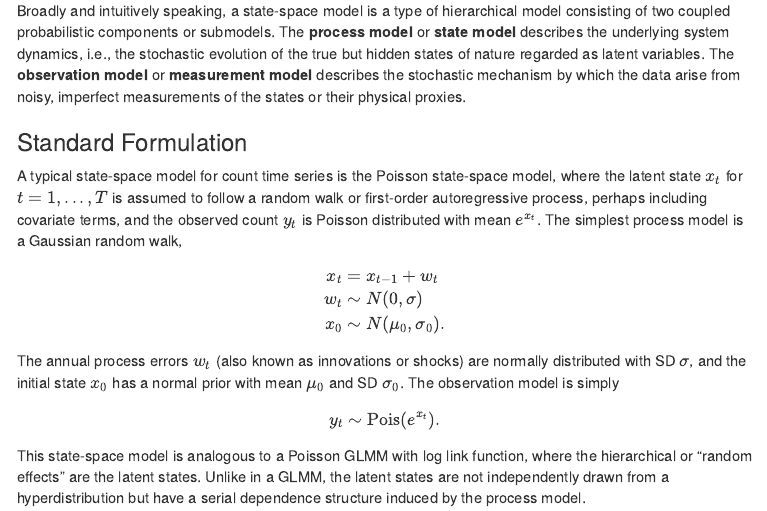
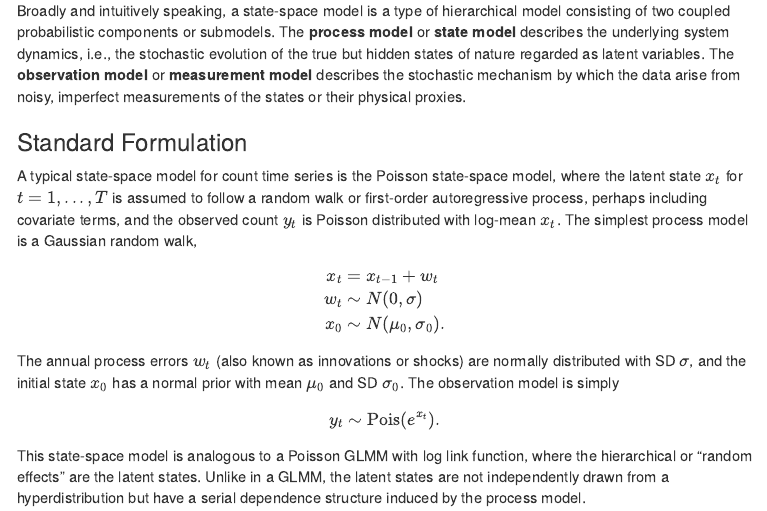
Before and after one commit to kzaret/RQ2_Dendro_v2_PIUVestab, an R Markdown document (analysis/count_SS_uncertain_dates.Rmd): the page in a window 1100 px wide, from 880 px down. The pictures show the output file analysis/count_SS_uncertain_dates.html that the author committed with the source, opened offline; menus at the side of the page are left out.

Commit message:
Minor edit

```diff
--- a/analysis/count_SS_uncertain_dates.Rmd
+++ b/analysis/count_SS_uncertain_dates.Rmd
@@ -48,7 +48,7 @@ Broadly and intuitively speaking, a state-space model is a type of hierarchical
 
 ### Standard Formulation
 
-A typical state-space model for count time series is the Poisson state-space model, where the latent state $x_t$ for $t = 1, ..., T$ is assumed to follow a random walk or first-order autoregressive process, perhaps including covariate terms, and the observed count $y_t$ is Poisson distributed with mean $e^{x_t}$. The simplest process model is a Gaussian random walk,
+A typical state-space model for count time series is the Poisson state-space model, where the latent state $x_t$ for $t = 1, ..., T$ is assumed to follow a random walk or first-order autoregressive process, perhaps including covariate terms, and the observed count $y_t$ is Poisson distributed with log-mean $x_t$. The simplest process model is a Gaussian random walk,
 
 $$
 \begin{aligned}
```
Also changed, not shown: analysis/count_SS_uncertain_dates.html.
